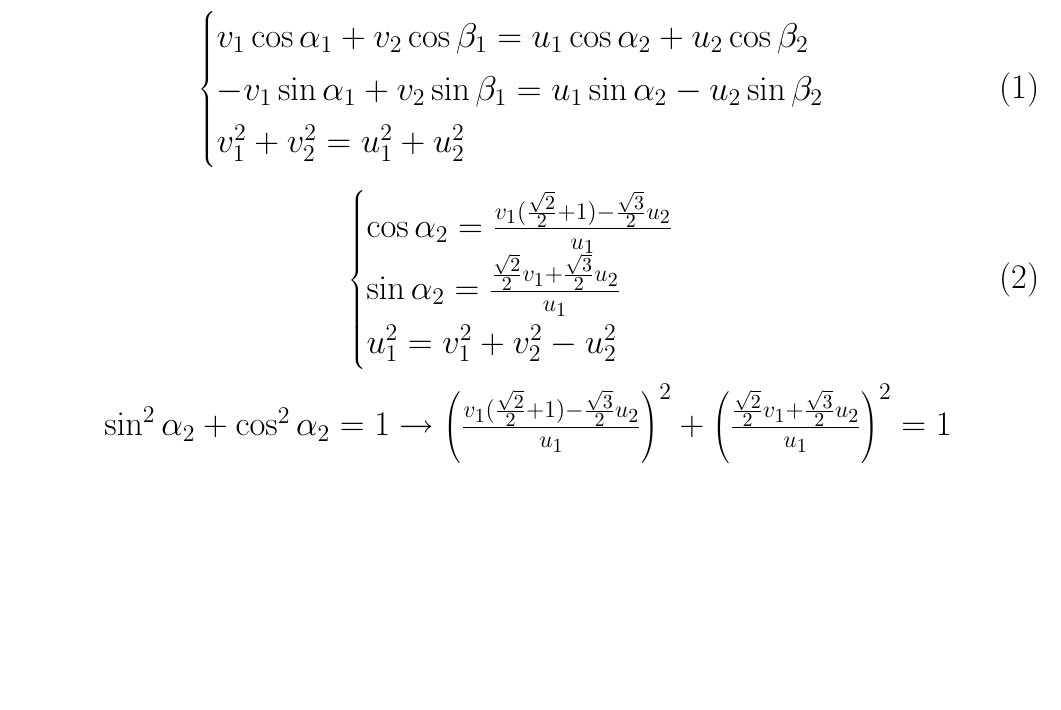
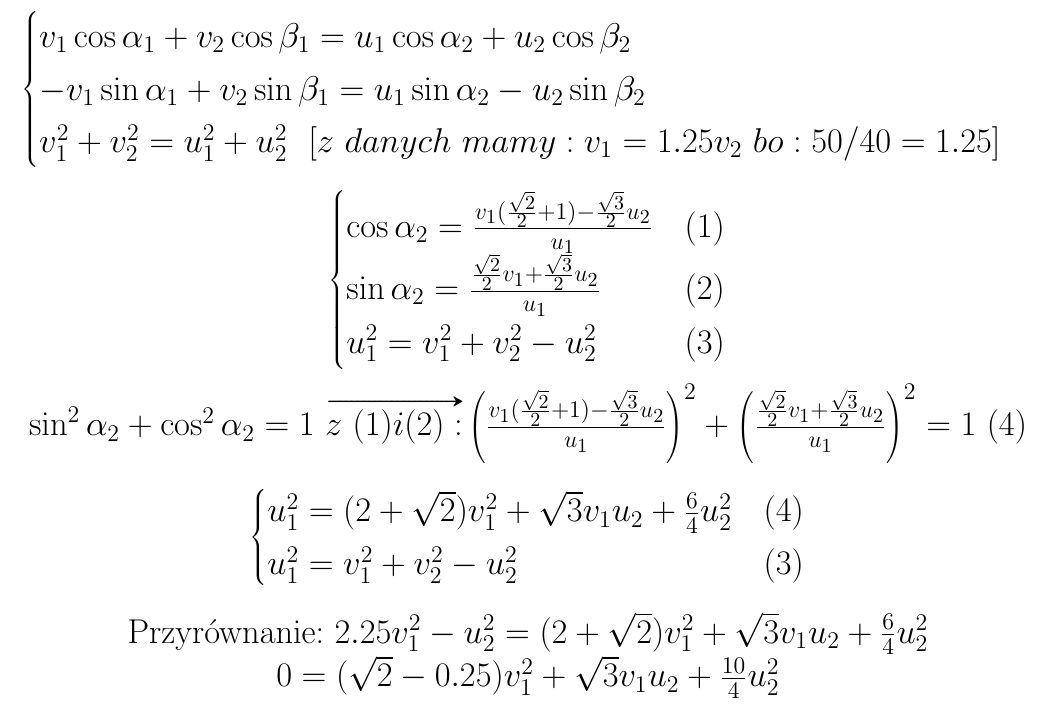
Before and after one commit to mnicho54/Fizyka, a LaTeX document (zadanie1.tex): part of page 3 of 3, cut so that both start at the same text, the shorter picture padded with empty space. Compiled offline with pdfLaTeX.

Commit message:
Fizyka 3.1 update 3
Signed-off-by: Byczax <byczqq136@gmail.com>

```diff
--- a/zadanie1.tex
+++ b/zadanie1.tex
@@ -77,18 +77,24 @@
         \begin{cases}
            v_1\cos\alpha _1 + v_2\cos\beta _1 = u_1\cos\alpha _2 + u_2\cos\beta _2 &\\
             -v_1\sin\alpha _1 + v_2\sin\beta _1 = u_1\sin\alpha _2 - u_2\sin\beta _2 &\\
-           v_1^2 + v_2^2 = u_1^2 + u_2^2 &\\
+           v_1^2 + v_2^2 = u_1^2 + u_2^2 \ \ [z \ danych \ mamy:v_1=1.25v_2 \ bo: 50/40=1.25] &
         \end{cases}
-    \end{equation}
-    \begin{equation}
+    \end{equation*}
+    \begin{equation*}
         \begin{cases}
-            \cos\alpha _2 = \frac{v_1(\frac{\sqrt{2}}{2}+1)-\frac{\sqrt{3}}{2}u_2}{u_1}&\\
-            \sin\alpha _2 = \frac{\frac{\sqrt{2}}{2}v_1+\frac{\sqrt{3}}{2}u_2}{u_1}&\\
-            u_1^2 = v_1^2 + v_2^2 - u_2^2&
+            \cos\alpha _2 = \frac{v_1(\frac{\sqrt{2}}{2}+1)-\frac{\sqrt{3}}{2}u_2}{u_1}&(1)\\
+            \sin\alpha _2 = \frac{\frac{\sqrt{2}}{2}v_1+\frac{\sqrt{3}}{2}u_2}{u_1}&(2)\\
+            u_1^2 = v_1^2 + v_2^2 - u_2^2&(3)
         \end{cases}
-    \end{equation}
-    $\sin^2\alpha _2 + \cos^2\alpha _2 = 1 \rightarrow
-    \left(\frac{v_1(\frac{\sqrt{2}}{2}+1)-\frac{\sqrt{3}}{2}u_2}{u_1}\right)^2 + \left(\frac{\frac{\sqrt{2}}{2}v_1+\frac{\sqrt{3}}{2}u_2}{u_1}\right)^2 = 1$
-    \begin{equation}
+    \end{equation*}
+    $\sin^2\alpha _2 + \cos^2\alpha _2 = 1\ \vv{z \ (1)i(2):}
+    \left(\frac{v_1(\frac{\sqrt{2}}{2}+1)-\frac{\sqrt{3}}{2}u_2}{u_1}\right)^2 + \left(\frac{\frac{\sqrt{2}}{2}v_1+\frac{\sqrt{3}}{2}u_2}{u_1}\right)^2 = 1 \ (4)$
+    \begin{equation*}
         \begin{cases}
+            u_1^2 = (2+\sqrt{2})v_1^2 + \sqrt{3}v_1u_2 + \frac{6}{4} u_2^2&(4)\\
+            u_1^2 = v_1^2 + v_2^2 - u_2^2&(3)
+        \end{cases}
+    \end{equation*}
+        Przyrównanie: $2.25v_1^2 - u_2^2=(2+\sqrt{2})v_1^2 + \sqrt{3}v_1u_2 + \frac{6}{4} u_2^2$\\
+        $ 0=(\sqrt{2}-0.25)v_1^2+\sqrt{3}v_1u_2+\frac{10}{4}u_2^2$\\
 
```
Also changed, not shown: Pictures/Trampolina.png, zadanie1.pdf, zadanie1.tex (4 more changed lines).
